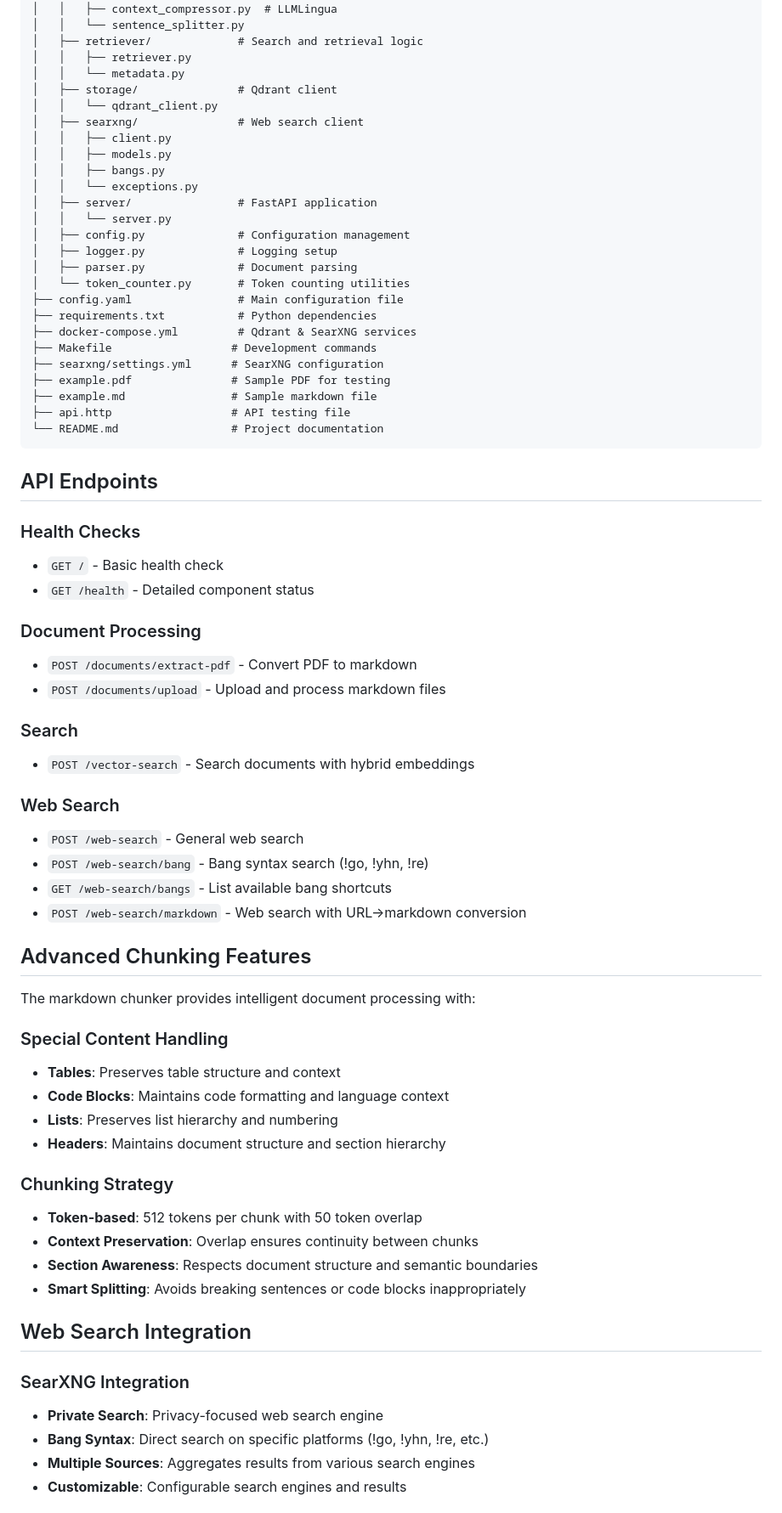
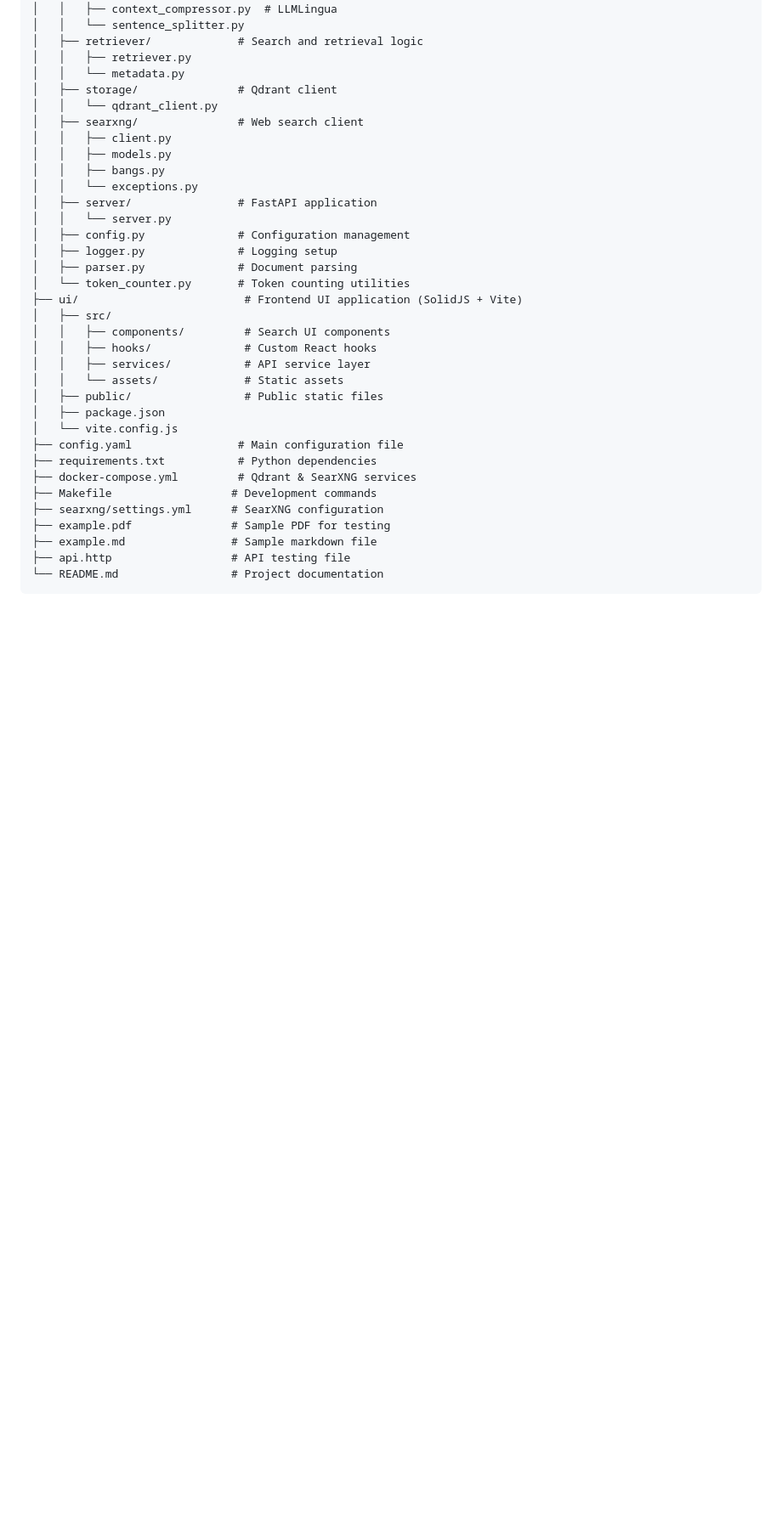
Before and after one commit to Chandra179/bwired, a Markdown page: README.md, the part around the change printed below. Shown: that part at 85% size. Rendered like a GitHub page; blank space fills up the shorter version.

````diff
--- a/README.md
+++ b/README.md
@@ -117,6 +94,15 @@ bwired/
 │   ├── logger.py              # Logging setup
 │   ├── parser.py              # Document parsing
 │   └── token_counter.py       # Token counting utilities
+├── ui/                         # Frontend UI application (SolidJS + Vite)
+│   ├── src/
+│   │   ├── components/         # Search UI components
+│   │   ├── hooks/              # Custom React hooks
+│   │   ├── services/           # API service layer
+│   │   └── assets/             # Static assets
+│   ├── public/                 # Public static files
+│   ├── package.json
+│   └── vite.config.js
 ├── config.yaml                # Main configuration file
 ├── requirements.txt           # Python dependencies
 ├── docker-compose.yml         # Qdrant & SearXNG services
@@ -127,47 +113,3 @@ bwired/
 ├── api.http                  # API testing file
 └── README.md                 # Project documentation
 ```
-
-## API Endpoints
-
-### Health Checks
-- `GET /` - Basic health check
-- `GET /health` - Detailed component status
-
-### Document Processing
-- `POST /documents/extract-pdf` - Convert PDF to markdown
-- `POST /documents/upload` - Upload and process markdown files
-
-### Search
-- `POST /vector-search` - Search documents with hybrid embeddings
-
-### Web Search
-- `POST /web-search` - General web search
-- `POST /web-search/bang` - Bang syntax search (!go, !yhn, !re)
-- `GET /web-search/bangs` - List available bang shortcuts
-- `POST /web-search/markdown` - Web search with URL→markdown conversion
-
-## Advanced Chunking Features
-
-The markdown chunker provides intelligent document processing with:
-
-### Special Content Handling
-- **Tables**: Preserves table structure and context
-- **Code Blocks**: Maintains code formatting and language context
-- **Lists**: Preserves list hierarchy and numbering
-- **Headers**: Maintains document structure and section hierarchy
-
-### Chunking Strategy
-- **Token-based**: 512 tokens per chunk with 50 token overlap
-- **Context Preservation**: Overlap ensures continuity between chunks
-- **Section Awareness**: Respects document structure and semantic boundaries
-- **Smart Splitting**: Avoids breaking sentences or code blocks inappropriately
-
-## Web Search Integration
-
-### SearXNG Integration
-- **Private Search**: Privacy-focused web search engine
-- **Bang Syntax**: Direct search on specific platforms (!go, !yhn, !re, etc.)
-- **Multiple Sources**: Aggregates results from various search engines
-- **Customizable**: Configurable search engines and results
-
````
Also changed, not shown: other parts of README.md (+8 -145 lines), img/news_search.png (added).
